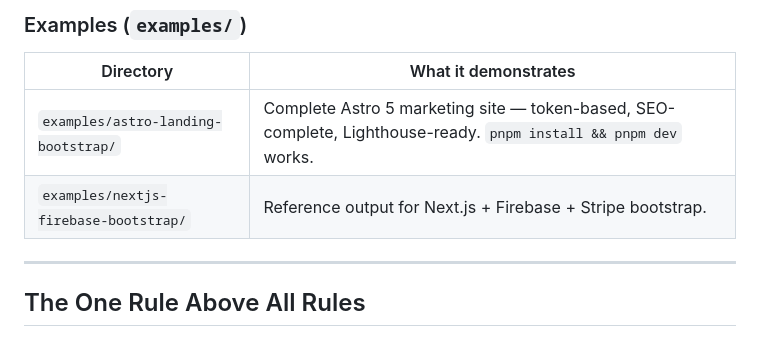
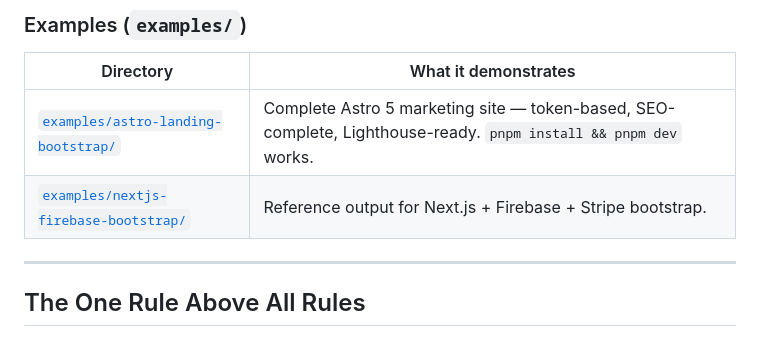
Before and after one commit to nicolapitersky/Bible, a Markdown page: README.md, the part around one of its changes. Drawn GitHub-style.

```diff
--- a/README.md
+++ b/README.md
@@ -100,8 +122,8 @@ git clone https://github.com/nicolapitersky/Bible.git /tmp/handbook
 
 | Directory | What it demonstrates |
 |-----------|---------------------|
-| `examples/astro-landing-bootstrap/` | Complete Astro 5 marketing site — token-based, SEO-complete, Lighthouse-ready. `pnpm install && pnpm dev` works. |
-| `examples/nextjs-firebase-bootstrap/` | Reference output for Next.js + Firebase + Stripe bootstrap. |
+| [`examples/astro-landing-bootstrap/`](examples/astro-landing-bootstrap/) | Complete Astro 5 marketing site — token-based, SEO-complete, Lighthouse-ready. `pnpm install && pnpm dev` works. |
+| [`examples/nextjs-firebase-bootstrap/`](examples/nextjs-firebase-bootstrap/) | Reference output for Next.js + Firebase + Stripe bootstrap. |
 
 ---
 
```
Also changed, not shown: other parts of README.md (+22 -0 lines).
